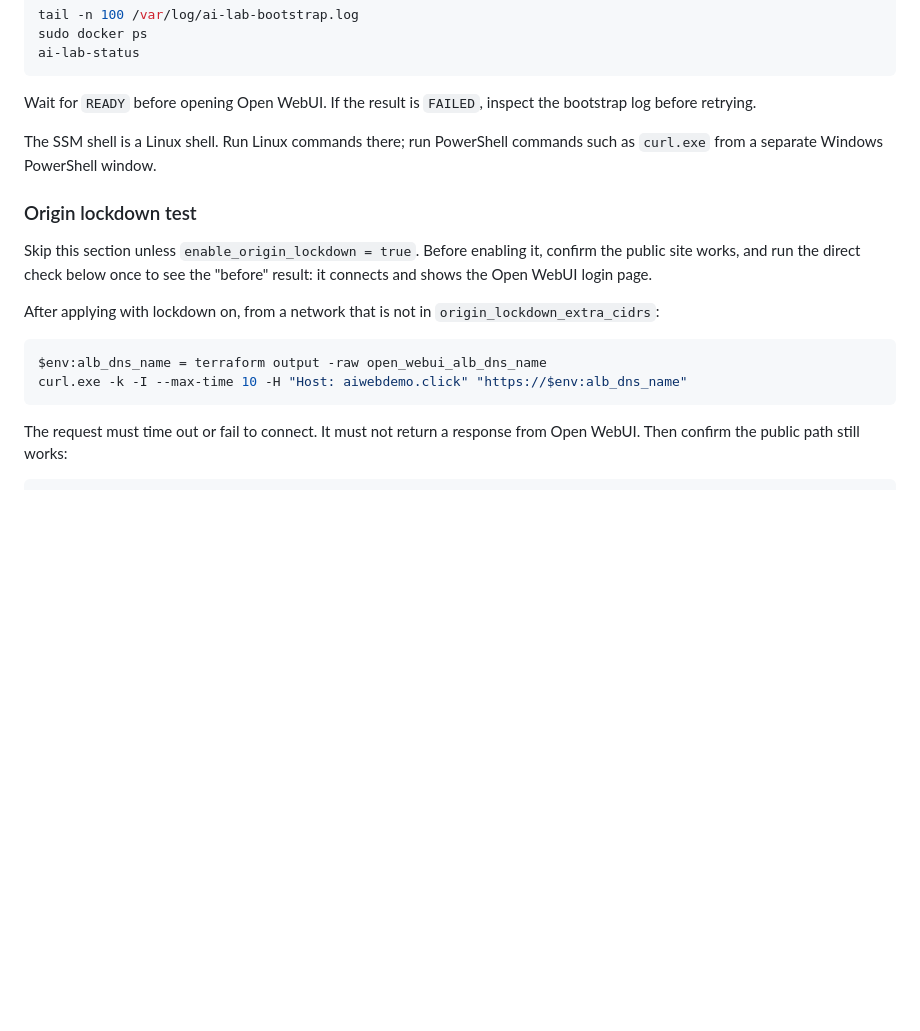
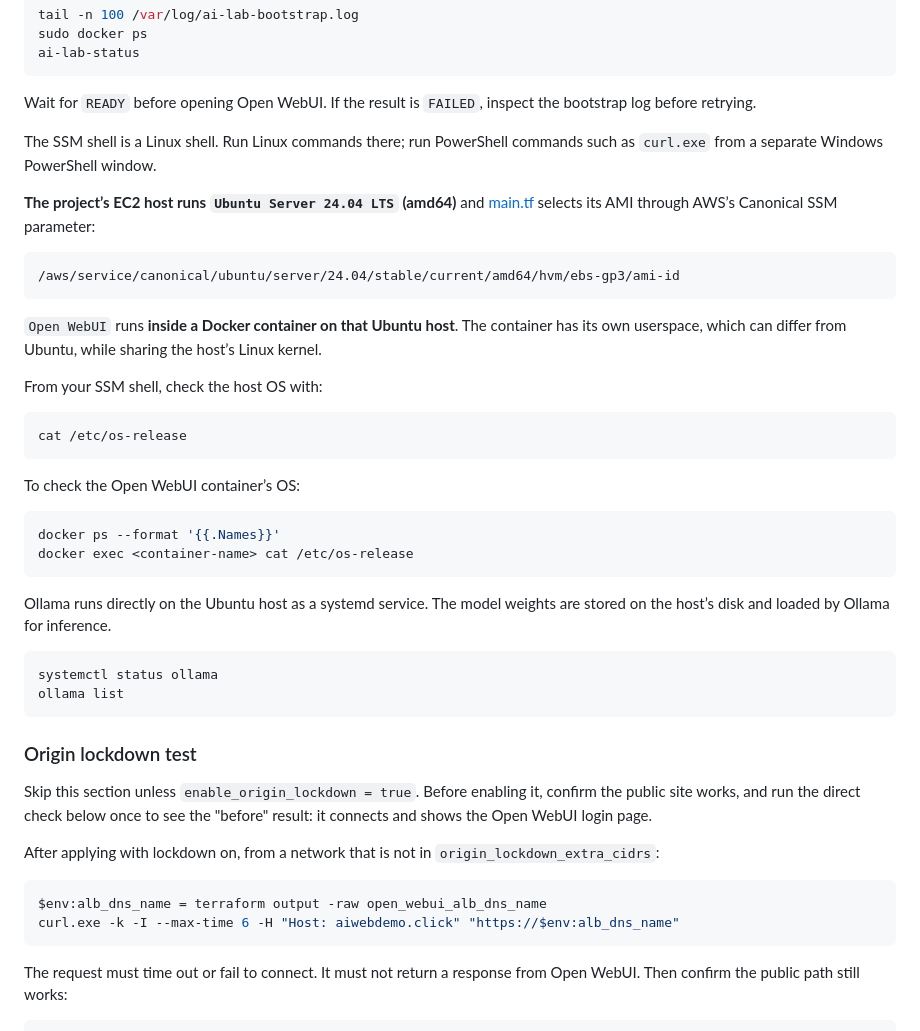
Before and after one commit to garrettds11/ai-cloud-lab, a Markdown page: terraform-smoke-test-plan.md, the part around the change. GitHub-like rendering; blank space fills up the shorter version.

````diff
--- a/terraform-smoke-test-plan.md
+++ b/terraform-smoke-test-plan.md
@@ -258,6 +258,34 @@ Wait for `READY` before opening Open WebUI. If the result is `FAILED`, inspect t
 
 The SSM shell is a Linux shell. Run Linux commands there; run PowerShell commands such as `curl.exe` from a separate Windows PowerShell window.
 
+**The project’s EC2 host runs `Ubuntu Server 24.04 LTS` (amd64)** and [main.tf](https://github.com/garrettds11/ai-cloud-lab/blob/dev/main.tf) selects its AMI through AWS’s Canonical SSM parameter:
+
+```text
+/aws/service/canonical/ubuntu/server/24.04/stable/current/amd64/hvm/ebs-gp3/ami-id
+```
+
+`Open WebUI` runs **inside a Docker container on that Ubuntu host**. The container has its own userspace, which can differ from Ubuntu, while sharing the host’s Linux kernel.
+
+From your SSM shell, check the host OS with:
+
+```bash
+cat /etc/os-release
+```
+
+To check the Open WebUI container’s OS:
+
+```bash
+docker ps --format '{{.Names}}'
+docker exec <container-name> cat /etc/os-release
+```
+
+Ollama runs directly on the Ubuntu host as a systemd service. The model weights are stored on the host’s disk and loaded by Ollama for inference.
+
+```bash
+systemctl status ollama
+ollama list
+```
+
 ### Origin lockdown test
 
 Skip this section unless `enable_origin_lockdown = true`. Before enabling it,
@@ -269,7 +297,7 @@ After applying with lockdown on, from a network that is not in
 
 ```powershell
 $env:alb_dns_name = terraform output -raw open_webui_alb_dns_name
-curl.exe -k -I --max-time 10 -H "Host: aiwebdemo.click" "https://$env:alb_dns_name"
+curl.exe -k -I --max-time 6 -H "Host: aiwebdemo.click" "https://$env:alb_dns_name"
 ```
 
 The request must time out or fail to connect. It must not return a response from
````
